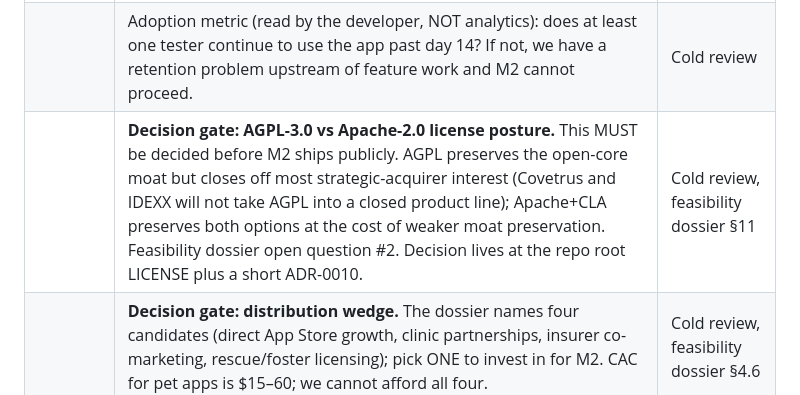
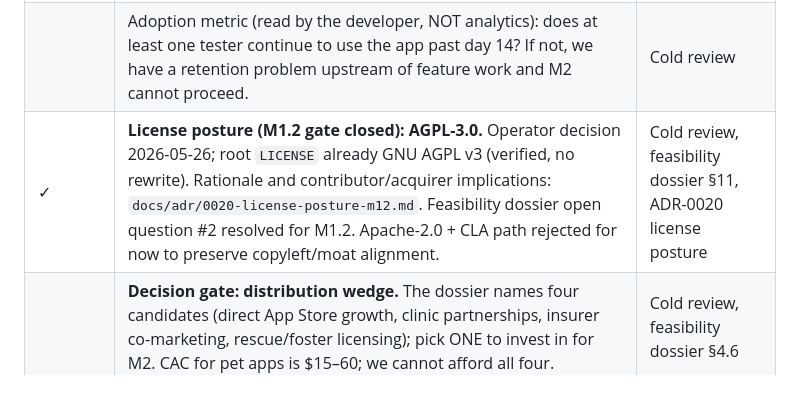
Before and after one commit to weijia-89/toebeans, a Markdown page: docs/ROADMAP.md, the part around the change. Drawn GitHub-style.

```diff
--- a/docs/ROADMAP.md
+++ b/docs/ROADMAP.md
@@ -113,7 +113,7 @@ This milestone sits between M1's "feature complete" and M1.5's "travel-aware" be
 | | Play Store internal-testing track set up with 1–3 testers (developer + close circle). **Walkthrough doc shipped at `docs/play-store-internal-testing-walkthrough.md` (8 phases, ~3-5 hours wall-clock + 1-3 day ID verification wait). Execution is a human task; Cascade cannot click through Play Console.** | Cold review |
 | ✓ | Written soak-test protocol for testers: 30-day run on a Pixel a-series device, daily log + weekly snapshots + day-30 structured report; alarm-fire reliability + crash-log capture + retention gate at day 14 (M1.2 definition-of-done). Shipped at `docs/soak-test-protocol.md`. | Cold review |
 | | Adoption metric (read by the developer, NOT analytics): does at least one tester continue to use the app past day 14? If not, we have a retention problem upstream of feature work and M2 cannot proceed. | Cold review |
-| | **Decision gate: AGPL-3.0 vs Apache-2.0 license posture.** This MUST be decided before M2 ships publicly. AGPL preserves the open-core moat but closes off most strategic-acquirer interest (Covetrus and IDEXX will not take AGPL into a closed product line); Apache+CLA preserves both options at the cost of weaker moat preservation. Feasibility dossier open question #2. Decision lives at the repo root LICENSE plus a short ADR-0010. | Cold review, feasibility dossier §11 |
+| ✓ | **License posture (M1.2 gate closed): AGPL-3.0.** Operator decision 2026-05-26; root `LICENSE` already GNU AGPL v3 (verified, no rewrite). Rationale and contributor/acquirer implications: `docs/adr/0020-license-posture-m12.md`. Feasibility dossier open question #2 resolved for M1.2. Apache-2.0 + CLA path rejected for now to preserve copyleft/moat alignment. | Cold review, feasibility dossier §11, ADR-0020 license posture |
 | | **Decision gate: distribution wedge.** The dossier names four candidates (direct App Store growth, clinic partnerships, insurer co-marketing, rescue/foster licensing); pick ONE to invest in for M2. CAC for pet apps is $15–60; we cannot afford all four. | Cold review, feasibility dossier §4.6 |
 | ✓ | First-launch UX revisit: gated the Rufus + Luna seed behind a first-launch dialog (`FirstLaunchDialogHost`). Stores now start empty; `loadDemoData()` populates the demo on the user's tap of "Load demo data". `FirstLaunchPreferences` persists the seen-flag in SharedPreferences (same pattern as `ThemePreferences`). 11 new unit tests (5 prefs + 6 demo-loader, including a user-created-entries-preserved case). | Cold review |
 
```
Also changed, not shown: docs/adr/0020-license-posture-m12.md (added, +93 -0 lines), research/decisions/2026-05-26-m12-beta-gates.md (added, +53 -0 lines).
